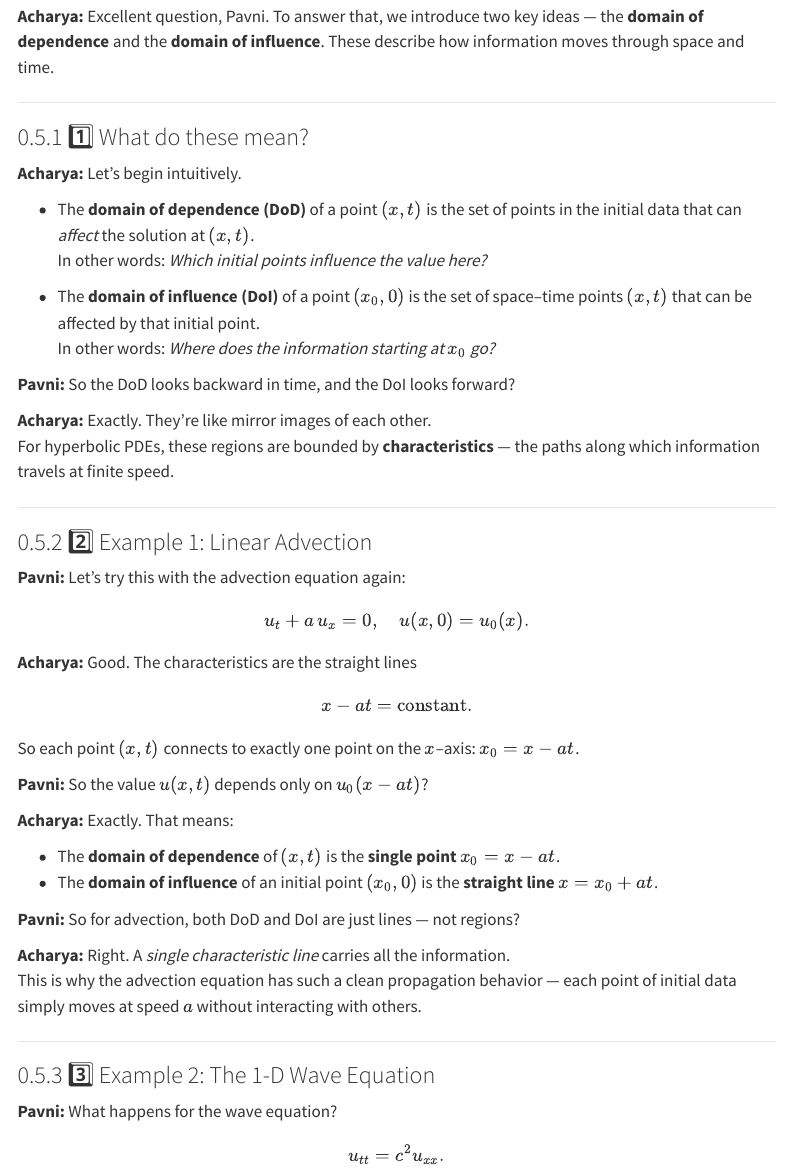
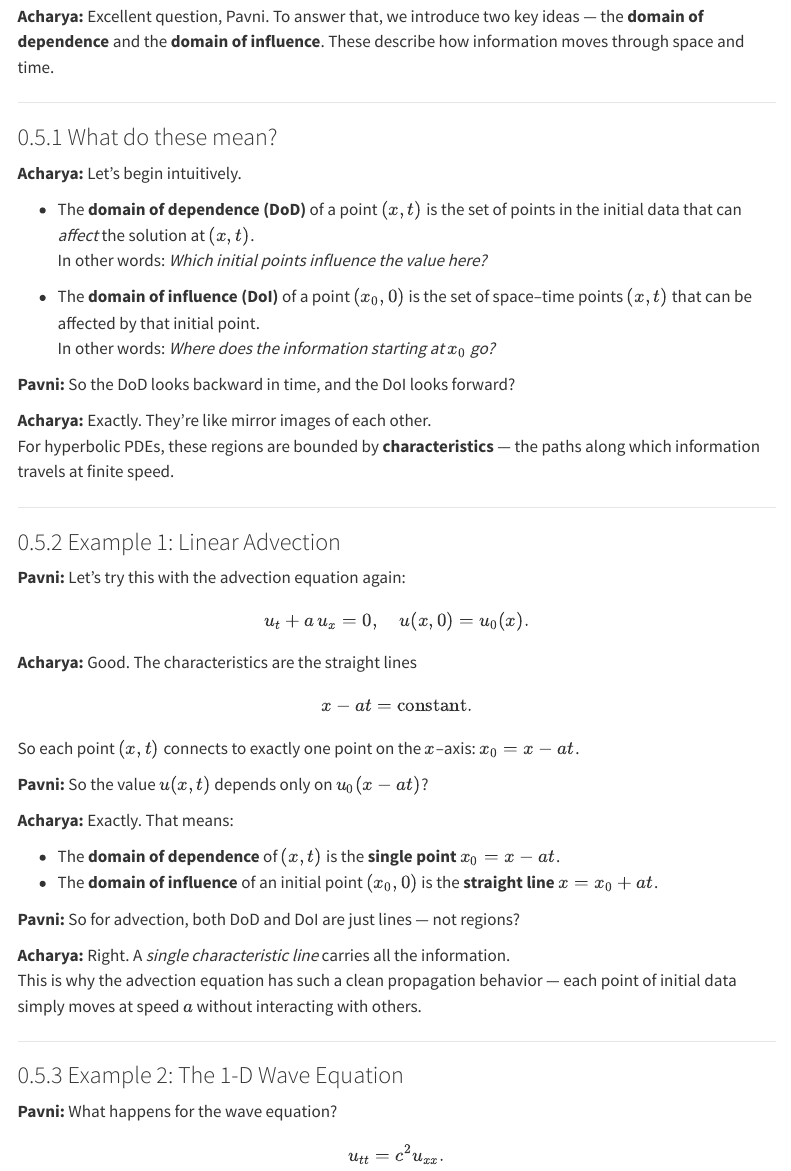
Before and after one commit to renu-dhadwal/Numerical_Methods_PDEs_v2, a Quarto document (chapters/level5_Wave_Equation.qmd): the page in a window 1100 px wide, from 5290 px down. Rendered offline with R 4.5, knitr and Pandoc in place of Quarto, with nearby package versions; menus at the side of the page are left out.

Commit message:
adding content

```diff
--- a/chapters/level5_Wave_Equation.qmd
+++ b/chapters/level5_Wave_Equation.qmd
@@ -268,7 +268,7 @@ t ↑
 
 ---
 
-### 1️⃣ What do these mean?
+###  What do these mean?
 
 **Acharya:** Let’s begin intuitively.
 
@@ -285,7 +285,7 @@ For hyperbolic PDEs, these regions are bounded by **characteristics** — the pa
 
 ---
 
-### 2️⃣ Example 1: Linear Advection
+###  Example 1: Linear Advection
 
 **Pavni:** Let’s try this with the advection equation again:
 $$
@@ -313,7 +313,7 @@ This is why the advection equation has such a clean propagation behavior — eac
 
 ---
 
-### 3️⃣ Example 2: The 1-D Wave Equation
+###  Example 2: The 1-D Wave Equation
 
 **Pavni:** What happens for the wave equation?
 $$
```
Also changed, not shown: docs/search.json, 3 other files.
